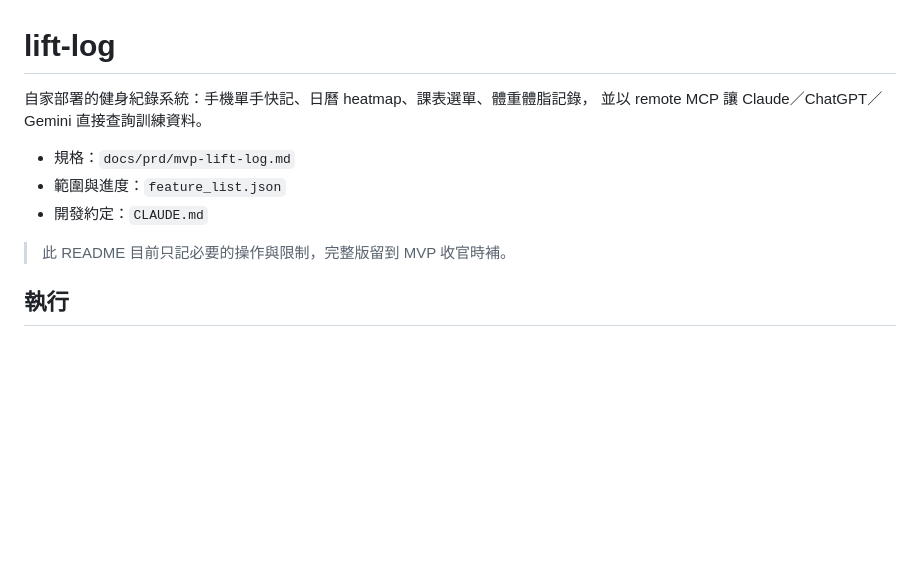
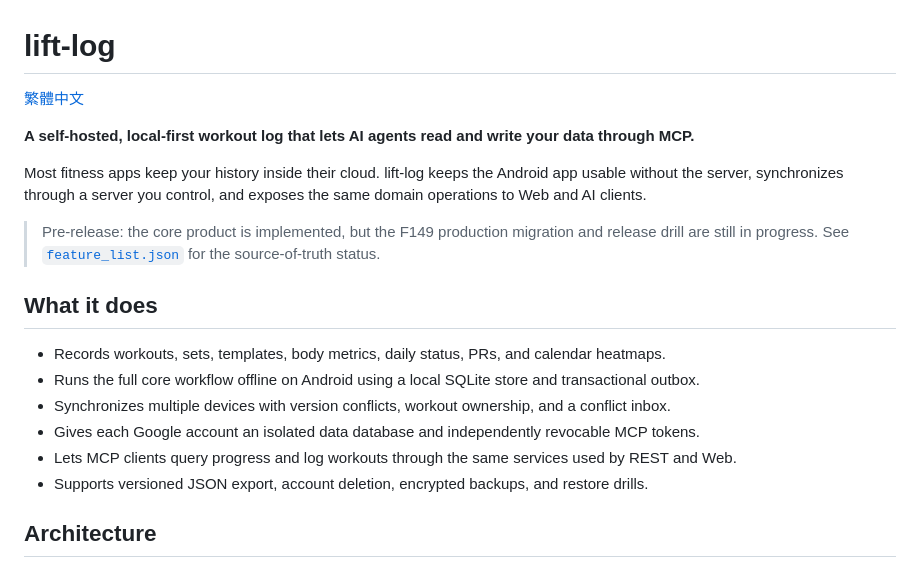
Before and after one commit to RyanLeeYi/lift-log, a Markdown page: README.md, the part around one of its changes. GitHub-like rendering; blank space fills up the shorter version.

Commit message:
docs: publish bilingual project readme

```diff
--- a/README.md
+++ b/README.md
@@ -1,12 +1,24 @@
 # lift-log
 
-自家部署的健身紀錄系統：手機單手快記、日曆 heatmap、課表選單、體重體脂記錄，
-並以 remote MCP 讓 Claude／ChatGPT／Gemini 直接查詢訓練資料。
+[繁體中文](README.zh-TW.md)
 
-- 規格：`docs/prd/mvp-lift-log.md`
-- 範圍與進度：`feature_list.json`
-- 開發約定：`CLAUDE.md`
+**A self-hosted, local-first workout log that lets AI agents read and write your data through MCP.**
 
-> 此 README 目前只記必要的操作與限制，完整版留到 MVP 收官時補。
+Most fitness apps keep your history inside their cloud. lift-log keeps the Android app usable without
+the server, synchronizes through a server you control, and exposes the same domain operations to Web
+and AI clients.
 
-## 執行
+> Pre-release: the core product is implemented, but the F149 production migration and release drill are
+> still in progress. See [`feature_list.json`](feature_list.json) for the source-of-truth status.
+
+## What it does
+
+- Records workouts, sets, templates, body metrics, daily status, PRs, and calendar heatmaps.
+- Runs the full core workflow offline on Android using a local SQLite store and transactional outbox.
+- Synchronizes multiple devices with version conflicts, workout ownership, and a conflict inbox.
+- Gives each Google account an isolated data database and independently revocable MCP tokens.
+- Lets MCP clients query progress and log workouts through the same services used by REST and Web.
+- Supports versioned JSON export, account deletion, encrypted backups, and restore drills.
+
+## Architecture
+
```
Also changed, not shown: other parts of README.md (+70 -34 lines), README.zh-TW.md (added, +101 -0 lines), session-handoff.md (+13 -7 lines).
